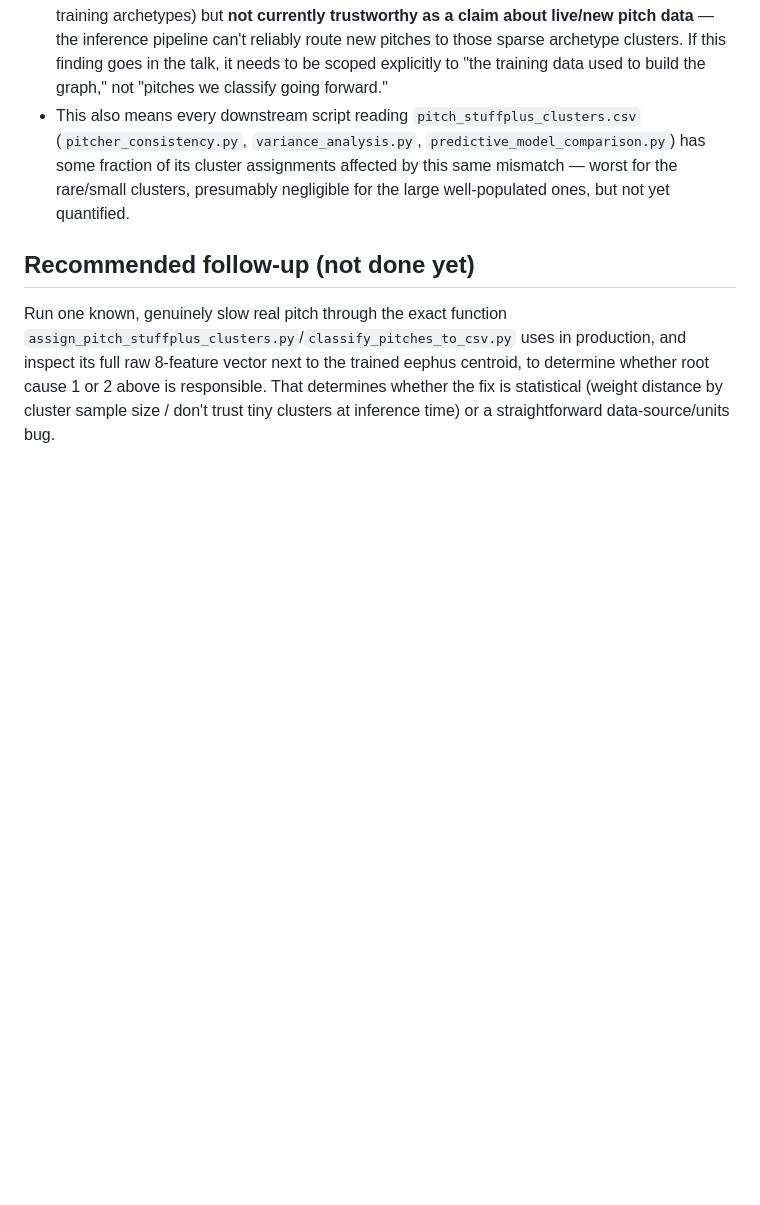
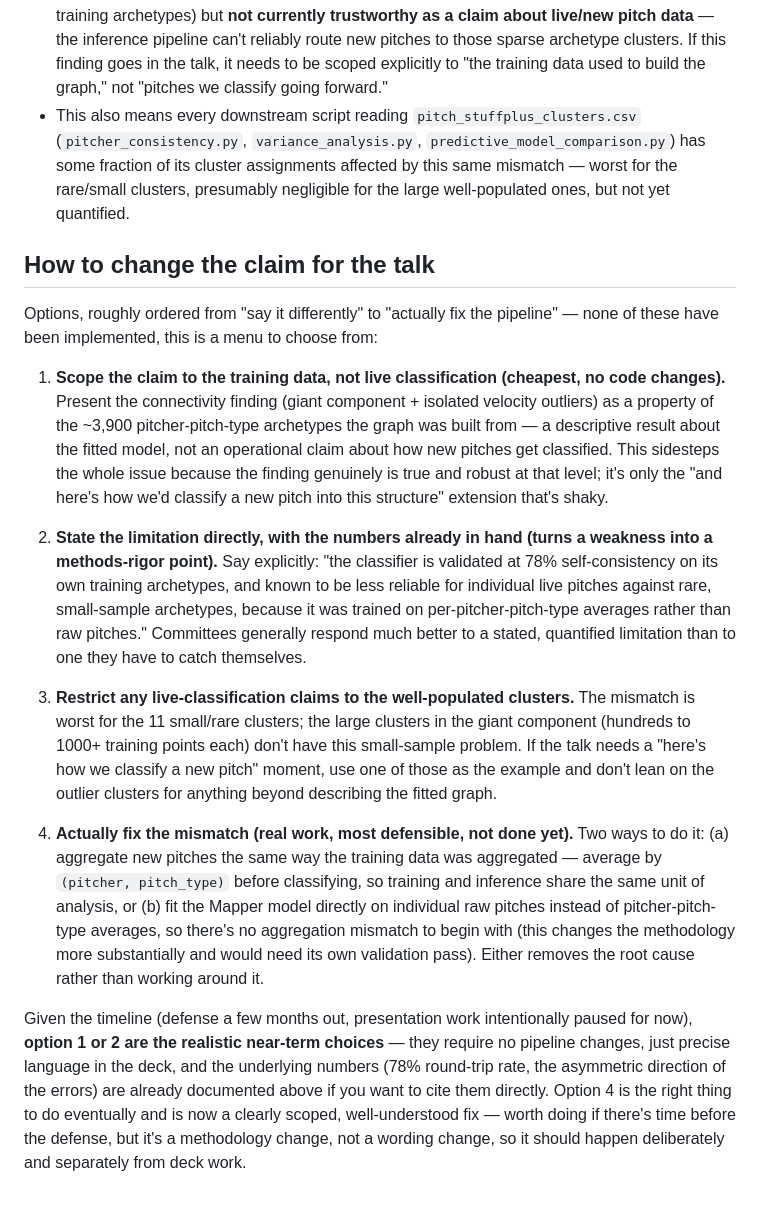
Before and after one commit to WillPaz16/TDAPitchClustering, a Markdown page: docs/DISCOVERY_FINDINGS.md, the part around one of its changes. GitHub-like rendering; blank space fills up the shorter version.

```diff
--- a/docs/DISCOVERY_FINDINGS.md
+++ b/docs/DISCOVERY_FINDINGS.md
@@ -104,12 +133,56 @@ specifically for the rare, small-sample (3–13 point) outlier clusters.
   worst for the rare/small clusters, presumably negligible for the large
   well-populated ones, but not yet quantified.
 
-## Recommended follow-up (not done yet)
+## How to change the claim for the talk
 
-Run one known, genuinely slow real pitch through the exact function
-`assign_pitch_stuffplus_clusters.py`/`classify_pitches_to_csv.py` uses in
-production, and inspect its full raw 8-feature vector next to the trained
-eephus centroid, to determine whether root cause 1 or 2 above is
-responsible. That determines whether the fix is statistical (weight
-distance by cluster sample size / don't trust tiny clusters at inference
-time) or a straightforward data-source/units bug.
+Options, roughly ordered from "say it differently" to "actually fix the
+pipeline" — none of these have been implemented, this is a menu to choose
+from:
+
+1. **Scope the claim to the training data, not live classification
+   (cheapest, no code changes).** Present the connectivity finding
+   (giant component + isolated velocity outliers) as a property of the
+   ~3,900 pitcher-pitch-type archetypes the graph was built from — a
+   descriptive result about the fitted model, not an operational claim
+   about how new pitches get classified. This sidesteps the whole issue
+   because the finding genuinely is true and robust at that level; it's
+   only the "and here's how we'd classify a new pitch into this
+   structure" extension that's shaky.
+
+2. **State the limitation directly, with the numbers already in hand
+   (turns a weakness into a methods-rigor point).** Say explicitly:
+   "the classifier is validated at 78% self-consistency on its own
+   training archetypes, and known to be less reliable for individual
+   live pitches against rare, small-sample archetypes, because it was
+   trained on per-pitcher-pitch-type averages rather than raw pitches."
+   Committees generally respond much better to a stated, quantified
+   limitation than to one they have to catch themselves.
+
+3. **Restrict any live-classification claims to the well-populated
+   clusters.** The mismatch is worst for the 11 small/rare clusters;
+   the large clusters in the giant component (hundreds to 1000+ training
+   points each) don't have this small-sample problem. If the talk needs
+   a "here's how we classify a new pitch" moment, use one of those as
+   the example and don't lean on the outlier clusters for anything
+   beyond describing the fitted graph.
+
+4. **Actually fix the mismatch (real work, most defensible, not done
+   yet).** Two ways to do it: (a) aggregate new pitches the same way the
+   training data was aggregated — average by `(pitcher, pitch_type)`
+   before classifying, so training and inference share the same unit of
+   analysis, or (b) fit the Mapper model directly on individual raw
+   pitches instead of pitcher-pitch-type averages, so there's no
+   aggregation mismatch to begin with (this changes the methodology more
+   substantially and would need its own validation pass). Either removes
+   the root cause rather than working around it.
+
+Given the timeline (defense a few months out, presentation work
+intentionally paused for now), **option 1 or 2 are the realistic
+near-term choices** — they require no pipeline changes, just precise
+language in the deck, and the underlying numbers (78% round-trip rate,
+the asymmetric direction of the errors) are already documented above if
+you want to cite them directly. Option 4 is the right thing to do
+eventually and is now a clearly scoped, well-understood fix — worth
+doing if there's time before the defense, but it's a methodology change,
+not a wording change, so it should happen deliberately and separately
+from deck work.
```
Also changed, not shown: other parts of docs/DISCOVERY_FINDINGS.md (+42 -13 lines), CLAUDE.md (+21 -9 lines).
